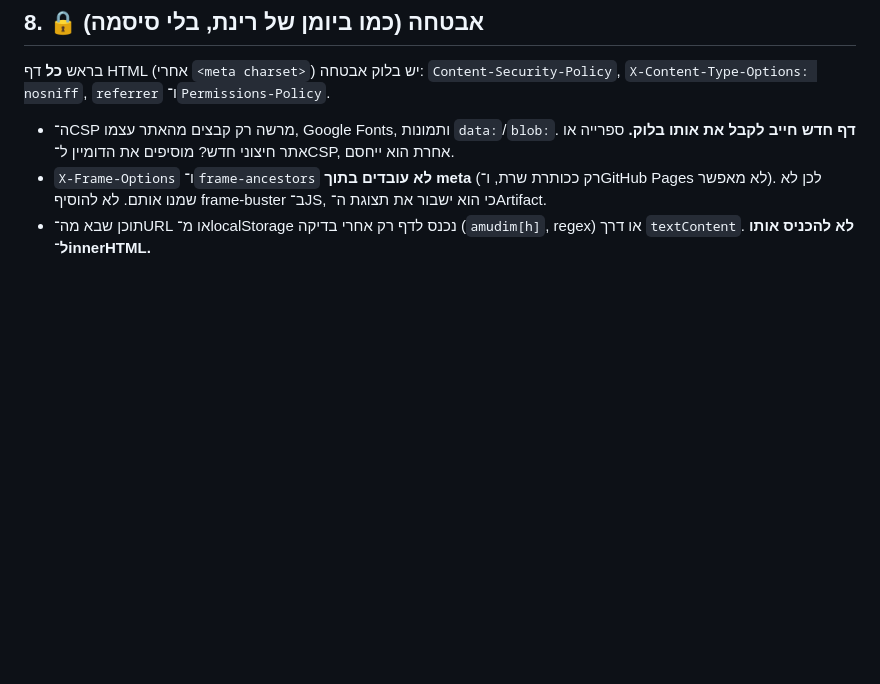
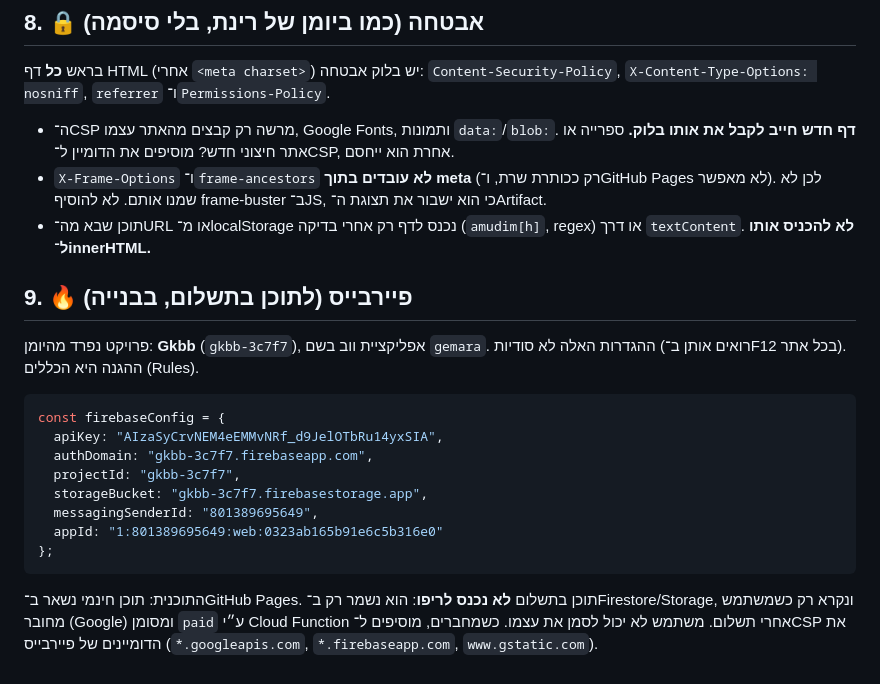
Before and after one commit to pinto1212121212-create/Gmaragod.godgid, a Markdown page: .claude/CLAUDE.md, the part around the change. Rendered like a GitHub page; blank space fills up the shorter version.

Commit message:
CLAUDE.md: הגדרות פרויקט הפיירבייס של הגמרא (#54)
Claude-Session: https://claude.ai/code/session_01FELJGEZVtARXENqMAaEEkw

Co-authored-by: Claude <noreply@anthropic.com>

````diff
--- a/.claude/CLAUDE.md
+++ b/.claude/CLAUDE.md
@@ -244,3 +244,17 @@ node .claude/tools/check.js                   # חייב: "בלי הדגשה: א
 - ה־CSP מרשה רק קבצים מהאתר עצמו, Google Fonts, ותמונות `data:`/`blob:`. **דף חדש חייב לקבל את אותו בלוק.** ספרייה או אתר חיצוני חדש? מוסיפים את הדומיין ל־CSP, אחרת הוא ייחסם.
 - `X-Frame-Options` ו־`frame-ancestors` **לא עובדים בתוך meta** (רק ככותרת שרת, ו־GitHub Pages לא מאפשר). לכן לא שמנו אותם. לא להוסיף frame-buster ב־JS, כי הוא ישבור את תצוגת ה־Artifact.
 - תוכן שבא מה־URL או מ־localStorage נכנס לדף רק אחרי בדיקה (`amudim[h]`, regex) או דרך `textContent`. **לא להכניס אותו ל־innerHTML.**
+
+## 9. 🔥 פיירבייס (לתוכן בתשלום, בבנייה)
+פרויקט נפרד מהיומן: **Gkbb** (`gkbb-3c7f7`), אפליקציית ווב בשם `gemara`. ההגדרות האלה לא סודיות (רואים אותן ב־F12 בכל אתר). ההגנה היא הכללים (Rules).
+```js
+const firebaseConfig = {
+  apiKey: "AIzaSyCrvNEM4eEMMvNRf_d9JelOTbRu14yxSIA",
+  authDomain: "gkbb-3c7f7.firebaseapp.com",
+  projectId: "gkbb-3c7f7",
+  storageBucket: "gkbb-3c7f7.firebasestorage.app",
+  messagingSenderId: "801389695649",
+  appId: "1:801389695649:web:0323ab165b91e6c5b316e0"
+};
+```
+התוכנית: תוכן חינמי נשאר ב־GitHub Pages. תוכן בתשלום **לא נכנס לריפו**: הוא נשמר רק ב־Firestore/Storage, ונקרא רק כשמשתמש מחובר (Google) ומסומן `paid` ע״י Cloud Function אחרי תשלום. משתמש לא יכול לסמן את עצמו. כשמחברים, מוסיפים ל־CSP את הדומיינים של פיירבייס (`*.googleapis.com`, `*.firebaseapp.com`, `www.gstatic.com`).
````
